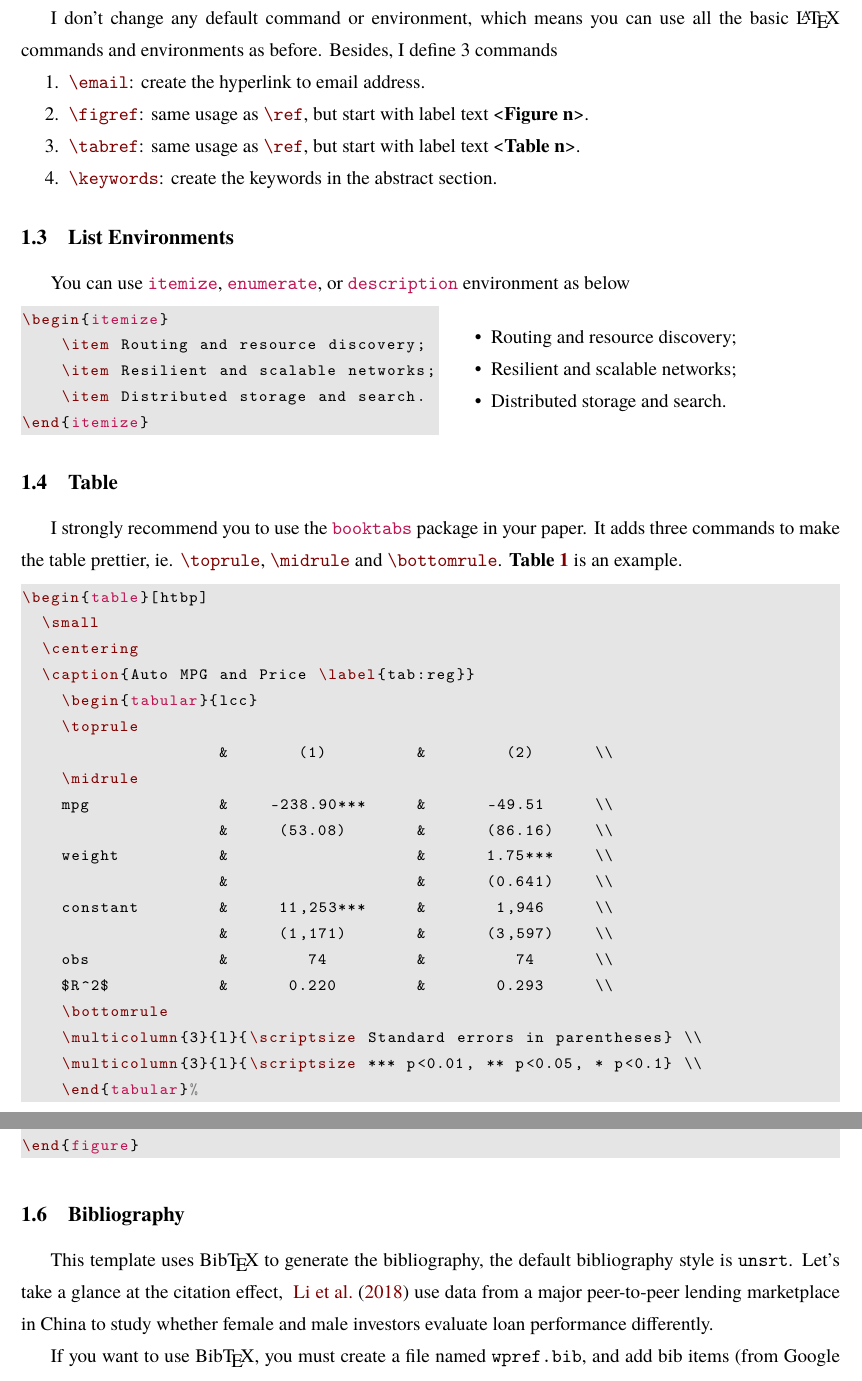
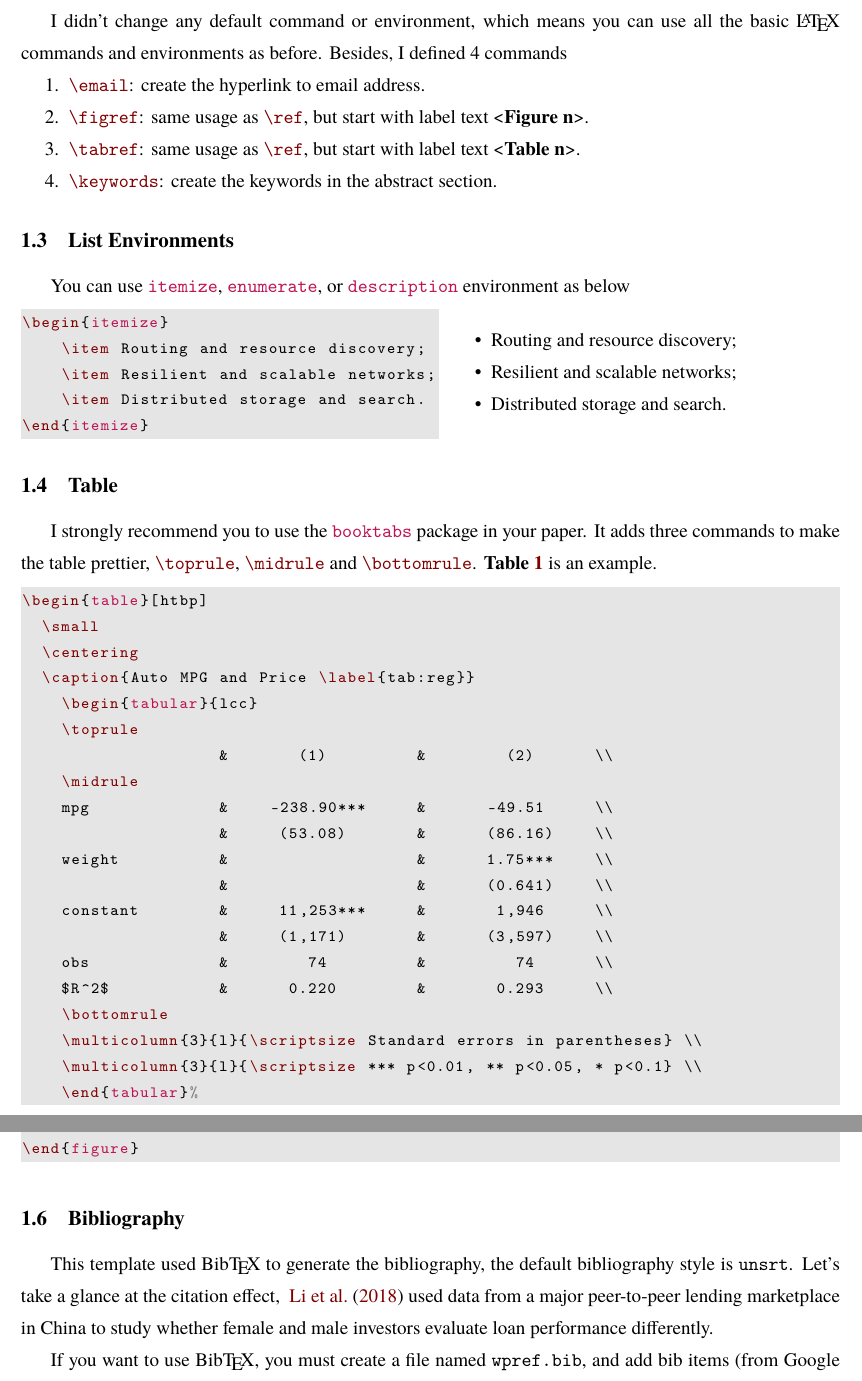
Before and after one commit to ElegantLaTeX/ElegantPaper, a LaTeX document (elegantpaper-en.tex): two parts of pages 2 and 3 of 5, joined at a grey line, cut so that both start at the same text. The pictures show the PDF file elegantpaper-en.pdf that the author committed with the source.

Commit message:
typo-3/4

```diff
--- a/elegantpaper-en.tex
+++ b/elegantpaper-en.tex
@@ -38,7 +38,7 @@ I defined one option named \lstinline{lang}, this option has two alternative val
 
 \subsection{Custom Commands}
 
-I don't change any default command or environment, which means you can use all the basic \LaTeX{} commands and environments as before.  Besides, I define 3 commands
+I didn't change any default command or environment, which means you can use all the basic \LaTeX{} commands and environments as before.  Besides, I defined 4 commands
 \begin{enumerate}
 	\item \lstinline{\email}: create the hyperlink to email address.
 	\item \lstinline{\figref}: same usage as \lstinline{\ref}, but start with label text <\textbf{Figure n}>.
@@ -66,7 +66,8 @@ You can use \lstinline{itemize}, \lstinline{enumerate}, or \lstinline{descriptio
 \end{minipage}
 
 \subsection{Table}
-I strongly recommend you to use the \lstinline{booktabs} package in your paper. It adds three commands to make the table prettier, ie. \lstinline{\toprule}, \lstinline{\midrule} and \lstinline{\bottomrule}. \tabref{tab:reg} is an example.
+I strongly recommend you to use the \lstinline{booktabs} package in your paper. It adds three commands to make the table prettier,  \lstinline{\toprule}, \lstinline{\midrule} and \lstinline{\bottomrule}. \tabref{tab:reg} is an example.
+
 
 \begin{lstlisting}
 \begin{table}[htbp]
@@ -132,7 +133,7 @@ To include a graphic, you can use figure environment as usual. \figref{fig:scatt
 \end{figure}
 
 \subsection{Bibliography}
-This template uses Bib\TeX{} to generate the bibliography, the default bibliography style is \lstinline{unsrt}. Let's take a glance at the citation effect, ~\cite{en3} use data from a major peer-to-peer lending marketplace in China to study whether female and male investors evaluate loan performance differently.
+This template used Bib\TeX{} to generate the bibliography, the default bibliography style is \lstinline{unsrt}. Let's take a glance at the citation effect, ~\cite{en3} used data from a major peer-to-peer lending marketplace in China to study whether female and male investors evaluate loan performance differently.
 
 If you want to use Bib\TeX{}, you must create a file named \lstinline{wpref.bib}, and add bib items (from Google Scholar, Mendeley, EndNote, and etc.) to \lstinline{wpref.bib} file, and cite the bibkey in the \lstinline{tex} file. The Bib\TeX{} will automatically generate the bibliography for you for the reference you cited. If you want to add some noncited references or all of them to the bibliography,  you can use
 
```
Also changed, not shown: elegantpaper-cn.tex (+1 -1 lines), elegantpaper.cls (+3 -1 lines), elegantpaper-cn.pdf, elegantpaper-en.pdf, elegantpaper-en.tex (2 more changed lines).
